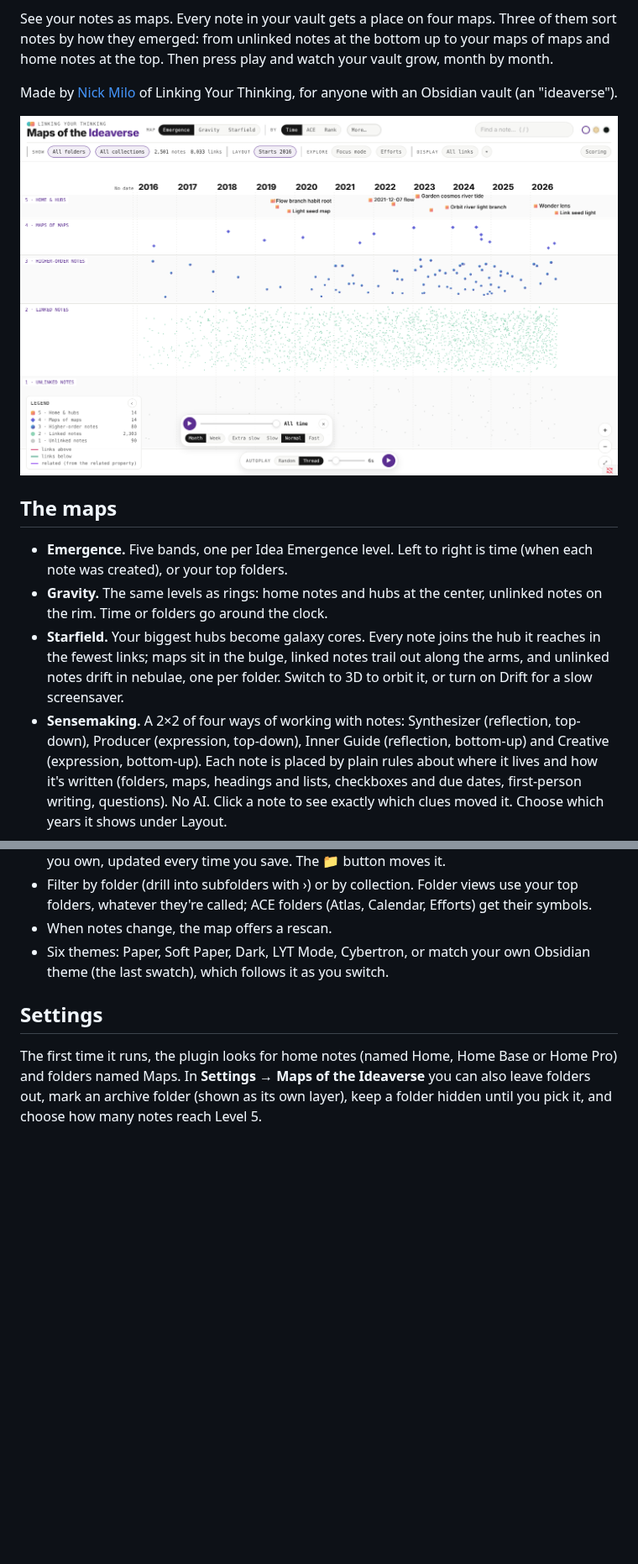
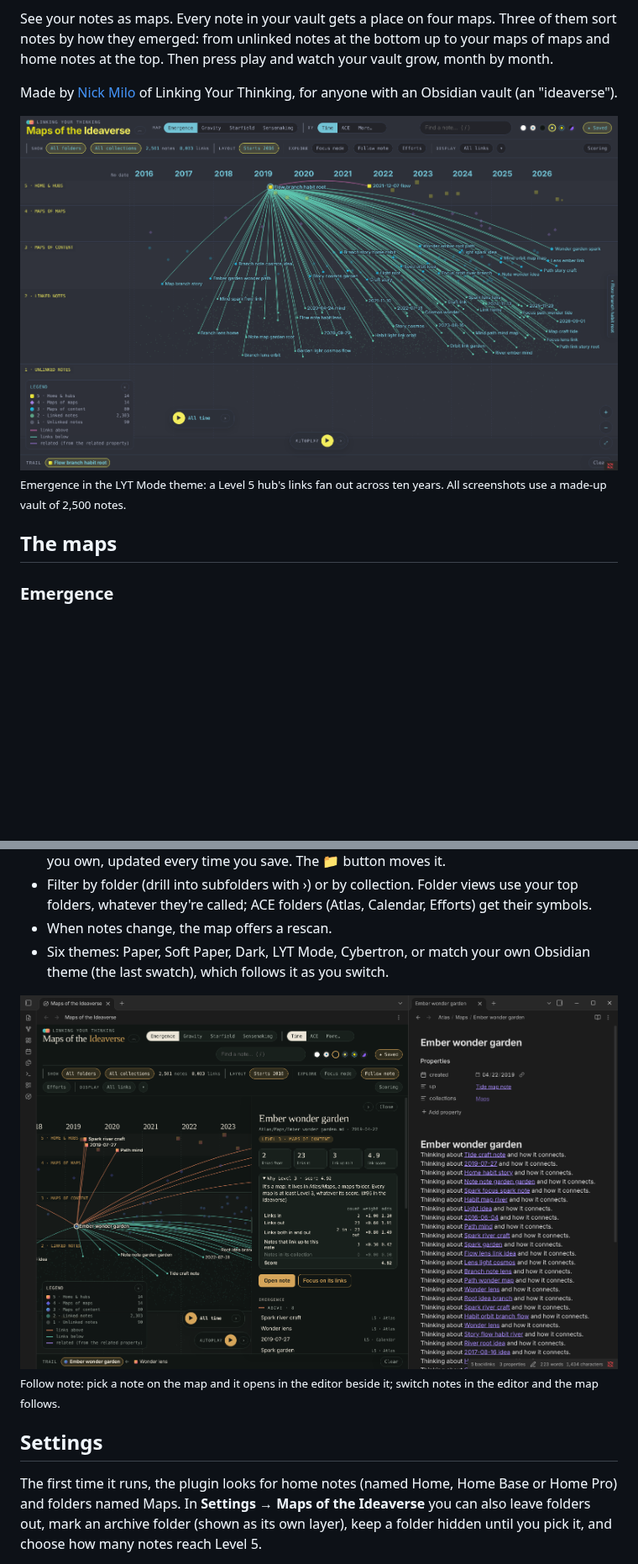
Before and after one commit to nickmilo/ideaverse-maps, a Markdown page: README.md, 2 parts joined by grey strips. Shown at 84% size. Rendered like a GitHub page; pictures changed too: docs/emergence.png, docs/follow.png (added); blank space fills up the shorter version.

```diff
--- a/README.md
+++ b/README.md
@@ -6,12 +6,10 @@ See your notes as maps. Every note in your vault gets a place on four maps. Thre
 
 Made by [Nick Milo](https://www.linkingyourthinking.com) of Linking Your Thinking, for anyone with an Obsidian vault (an "ideaverse").
 
-![Emergence map](docs/emergence.png)
+![Emergence: one hub's links fanning out across ten years of notes](docs/emergence.png)
+<sub>Emergence in the LYT Mode theme: a Level 5 hub's links fan out across ten years. All screenshots use a made-up vault of 2,500 notes.</sub>
 
 ## The maps
 
-- **Emergence.** Five bands, one per Idea Emergence level. Left to right is time (when each note was created), or your top folders.
-- **Gravity.** The same levels as rings: home notes and hubs at the center, unlinked notes on the rim. Time or folders go around the clock.
-- **Starfield.** Your biggest hubs become galaxy cores. Every note joins the hub it reaches in the fewest links; maps sit in the bulge, linked notes trail out along the arms, and unlinked notes drift in nebulae, one per folder. Switch to 3D to orbit it, or turn on Drift for a slow screensaver.
-- **Sensemaking.** A 2×2 of four ways of working with notes: Synthesizer (reflection, top-down), Producer (expression, top-down), Inner Guide (reflection, bottom-up) and Creative (expression, bottom-up). Each note is placed by plain rules about where it lives and how it's written (folders, maps, headings and lists, checkboxes and due dates, first-person writing, questions). No AI. Click a note to see exactly which clues moved it. Choose which years it shows under Layout.
+### Emergence
 
@@ -44,6 +66,9 @@ The score counts links in, links out, links both ways, and uplinks (the `up` and
 - When notes change, the map offers a rescan.
 - Six themes: Paper, Soft Paper, Dark, LYT Mode, Cybertron, or match your own Obsidian theme (the last swatch), which follows it as you switch.
 
+![Follow note: the map beside the editor, each following the other](docs/follow.png)
+<sub>Follow note: pick a note on the map and it opens in the editor beside it; switch notes in the editor and the map follows.</sub>
+
 ## Settings
 
 The first time it runs, the plugin looks for home notes (named Home, Home Base or Home Pro) and folders named Maps. In **Settings → Maps of the Ideaverse** you can also leave folders out, mark an archive folder (shown as its own layer), keep a folder hidden until you pick it, and choose how many notes reach Level 5.
```
Also changed, not shown: other parts of README.md (+25 -1 lines), docs/gravity.png, docs/sensemaking.png (added), docs/starfield.png, docs/timelapse.png (added), 1 other file.
